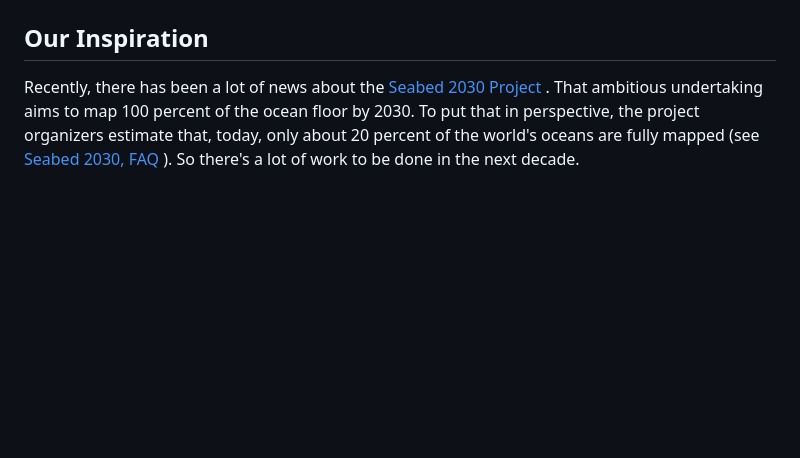
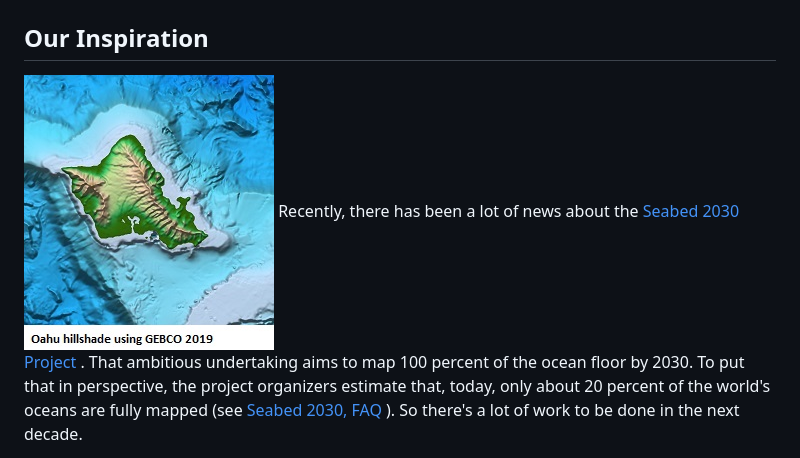
Before and after one commit to gwlucastrig/gridfour, a Markdown page: README.md, the part around the change. Drawn GitHub-style; pictures changed too: doc/images/oahu_250_70_steep_10.jpg (added); blank space fills up the shorter version.

```diff
--- a/README.md
+++ b/README.md
@@ -10,7 +10,7 @@ data compression, contouring, surface analysis, and other operations aimed
 at analyzing and understanding data stored in raster form.
 
 ## Our Inspiration
-Recently, there has been a lot of news about the [Seabed 2030 Project](https://seabed2030.gebco.net/) . That ambitious
+![Gridfour hillshade rendering of Oahu, Hawaii](doc/images/oahu_250_70_steep_10.jpg "Gridfour/GEBCO 2018 hillshade rendering of Oahu") Recently, there has been a lot of news about the [Seabed 2030 Project](https://seabed2030.gebco.net/) . That ambitious
 undertaking aims to map 100 percent of the ocean floor by 2030.  To put that in perspective,
 the project organizers estimate that, today, only about 20 percent of the world's oceans are fully
 mapped &#40;see [Seabed 2030, FAQ](https://seabed2030.gebco.net/faq/#q4) &#41;.  So there's a lot of work to be done
```
Also changed, not shown: 5 other files.
